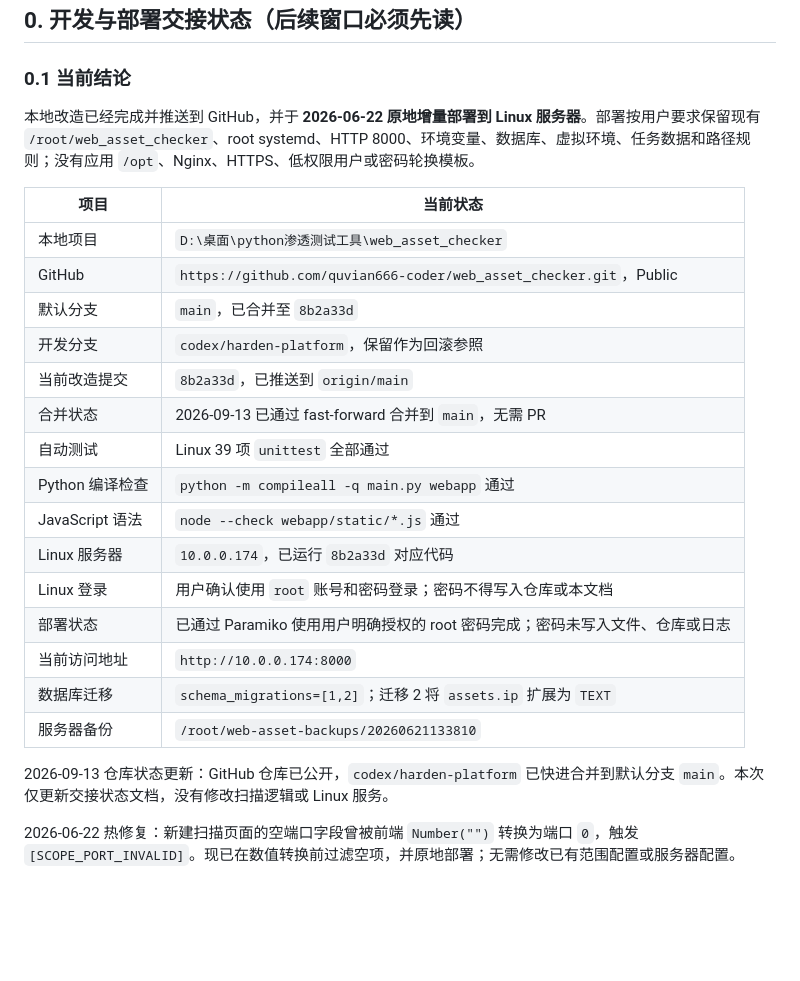
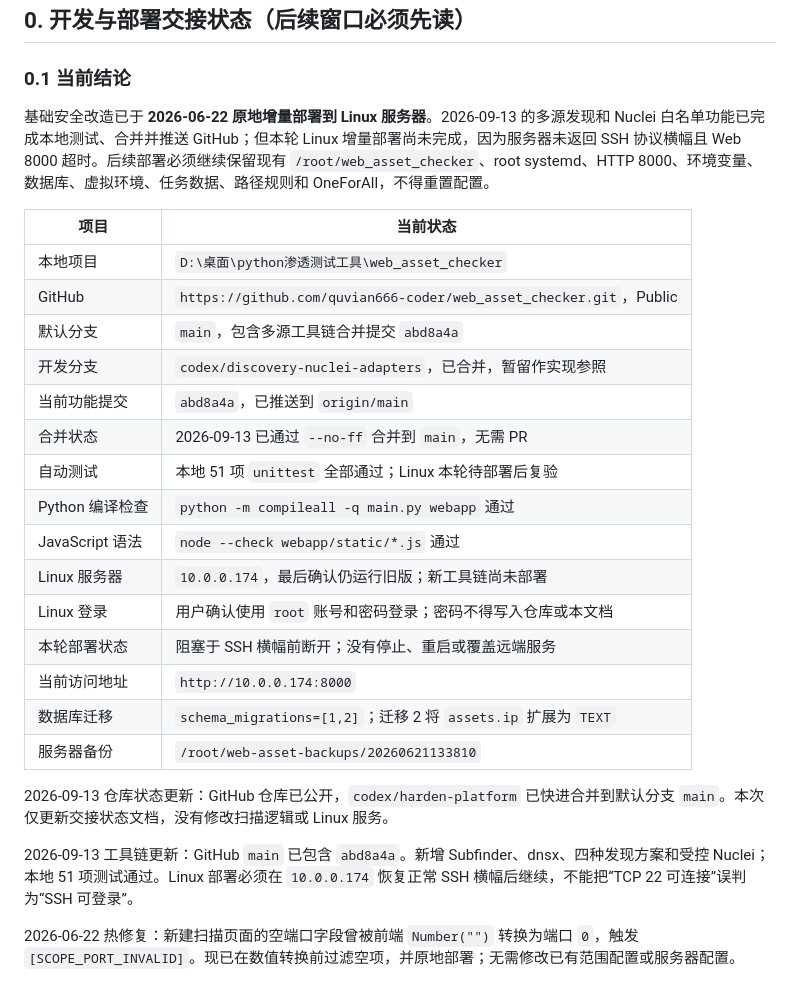
Before and after one commit to quvian666-coder/web_asset_checker, a Markdown page: PROJECT_GUIDE.md, the part around the change. Rendered like a GitHub page; blank space fills up the shorter version.

Commit message:
docs: record toolchain deployment status

```diff
--- a/PROJECT_GUIDE.md
+++ b/PROJECT_GUIDE.md
@@ -7,27 +7,29 @@
 
 ### 0.1 当前结论
 
-本地改造已经完成并推送到 GitHub，并于 **2026-06-22 原地增量部署到 Linux 服务器**。部署按用户要求保留现有 `/root/web_asset_checker`、root systemd、HTTP 8000、环境变量、数据库、虚拟环境、任务数据和路径规则；没有应用 `/opt`、Nginx、HTTPS、低权限用户或密码轮换模板。
+基础安全改造已于 **2026-06-22 原地增量部署到 Linux 服务器**。2026-09-13 的多源发现和 Nuclei 白名单功能已完成本地测试、合并并推送 GitHub；但本轮 Linux 增量部署尚未完成，因为服务器未返回 SSH 协议横幅且 Web 8000 超时。后续部署必须继续保留现有 `/root/web_asset_checker`、root systemd、HTTP 8000、环境变量、数据库、虚拟环境、任务数据、路径规则和 OneForAll，不得重置配置。
 
 | 项目 | 当前状态 |
 |---|---|
 | 本地项目 | `D:\桌面\python渗透测试工具\web_asset_checker` |
 | GitHub | `https://github.com/quvian666-coder/web_asset_checker.git`，Public |
-| 默认分支 | `main`，已合并至 `8b2a33d` |
-| 开发分支 | `codex/harden-platform`，保留作为回滚参照 |
-| 当前改造提交 | `8b2a33d`，已推送到 `origin/main` |
-| 合并状态 | 2026-09-13 已通过 fast-forward 合并到 `main`，无需 PR |
-| 自动测试 | Linux 39 项 `unittest` 全部通过 |
+| 默认分支 | `main`，包含多源工具链合并提交 `abd8a4a` |
+| 开发分支 | `codex/discovery-nuclei-adapters`，已合并，暂留作实现参照 |
+| 当前功能提交 | `abd8a4a`，已推送到 `origin/main` |
+| 合并状态 | 2026-09-13 已通过 `--no-ff` 合并到 `main`，无需 PR |
+| 自动测试 | 本地 51 项 `unittest` 全部通过；Linux 本轮待部署后复验 |
 | Python 编译检查 | `python -m compileall -q main.py webapp` 通过 |
 | JavaScript 语法 | `node --check webapp/static/*.js` 通过 |
-| Linux 服务器 | `10.0.0.174`，已运行 `8b2a33d` 对应代码 |
+| Linux 服务器 | `10.0.0.174`，最后确认仍运行旧版；新工具链尚未部署 |
 | Linux 登录 | 用户确认使用 `root` 账号和密码登录；密码不得写入仓库或本文档 |
-| 部署状态 | 已通过 Paramiko 使用用户明确授权的 root 密码完成；密码未写入文件、仓库或日志 |
+| 本轮部署状态 | 阻塞于 SSH 横幅前断开；没有停止、重启或覆盖远端服务 |
 | 当前访问地址 | `http://10.0.0.174:8000` |
 | 数据库迁移 | `schema_migrations=[1,2]`；迁移 2 将 `assets.ip` 扩展为 `TEXT` |
 | 服务器备份 | `/root/web-asset-backups/20260621133810` |
 
 2026-09-13 仓库状态更新：GitHub 仓库已公开，`codex/harden-platform` 已快进合并到默认分支 `main`。本次仅更新交接状态文档，没有修改扫描逻辑或 Linux 服务。
+
+2026-09-13 工具链更新：GitHub `main` 已包含 `abd8a4a`。新增 Subfinder、dnsx、四种发现方案和受控 Nuclei；本地 51 项测试通过。Linux 部署必须在 `10.0.0.174` 恢复正常 SSH 横幅后继续，不能把“TCP 22 可连接”误判为“SSH 可登录”。
 
 2026-06-22 热修复：新建扫描页面的空端口字段曾被前端 `Number("")` 转换为端口 `0`，触发 `[SCOPE_PORT_INVALID]`。现已在数值转换前过滤空项，并原地部署；无需修改已有范围配置或服务器配置。
 
```
